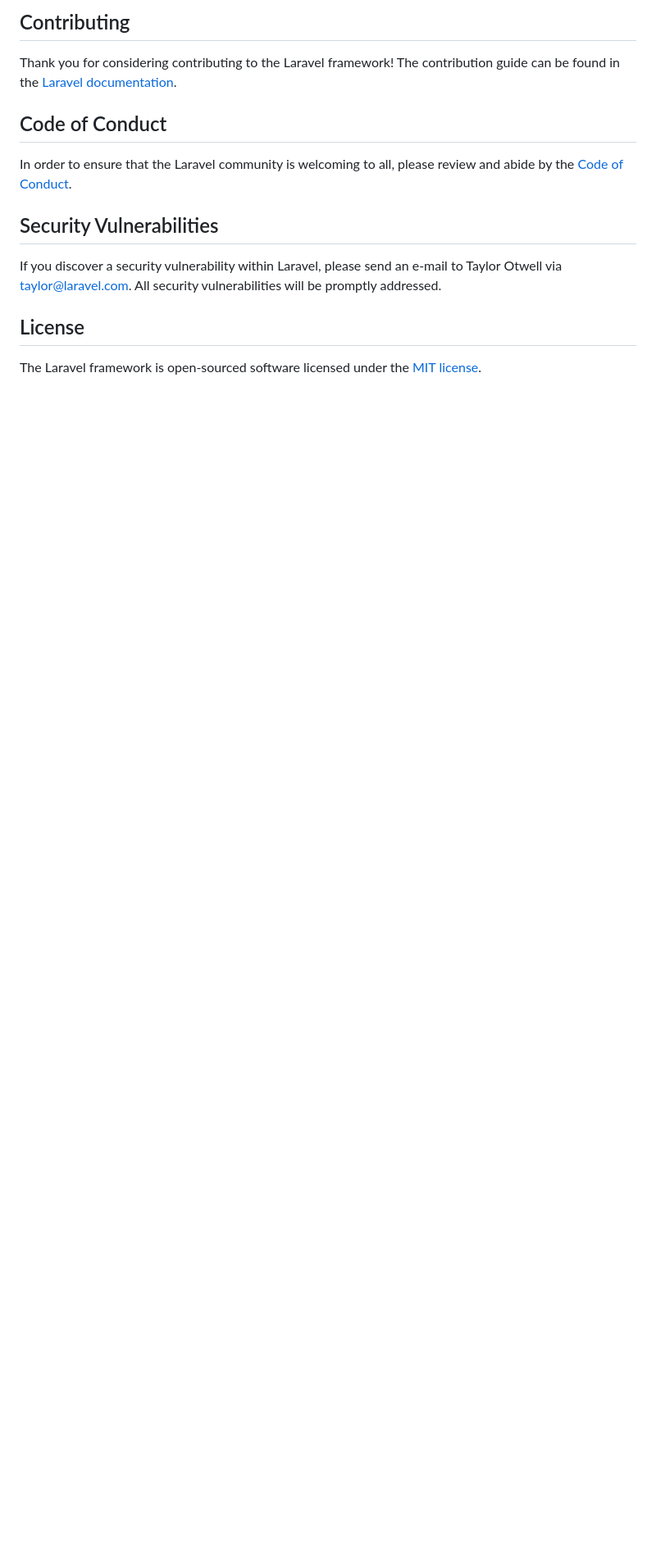
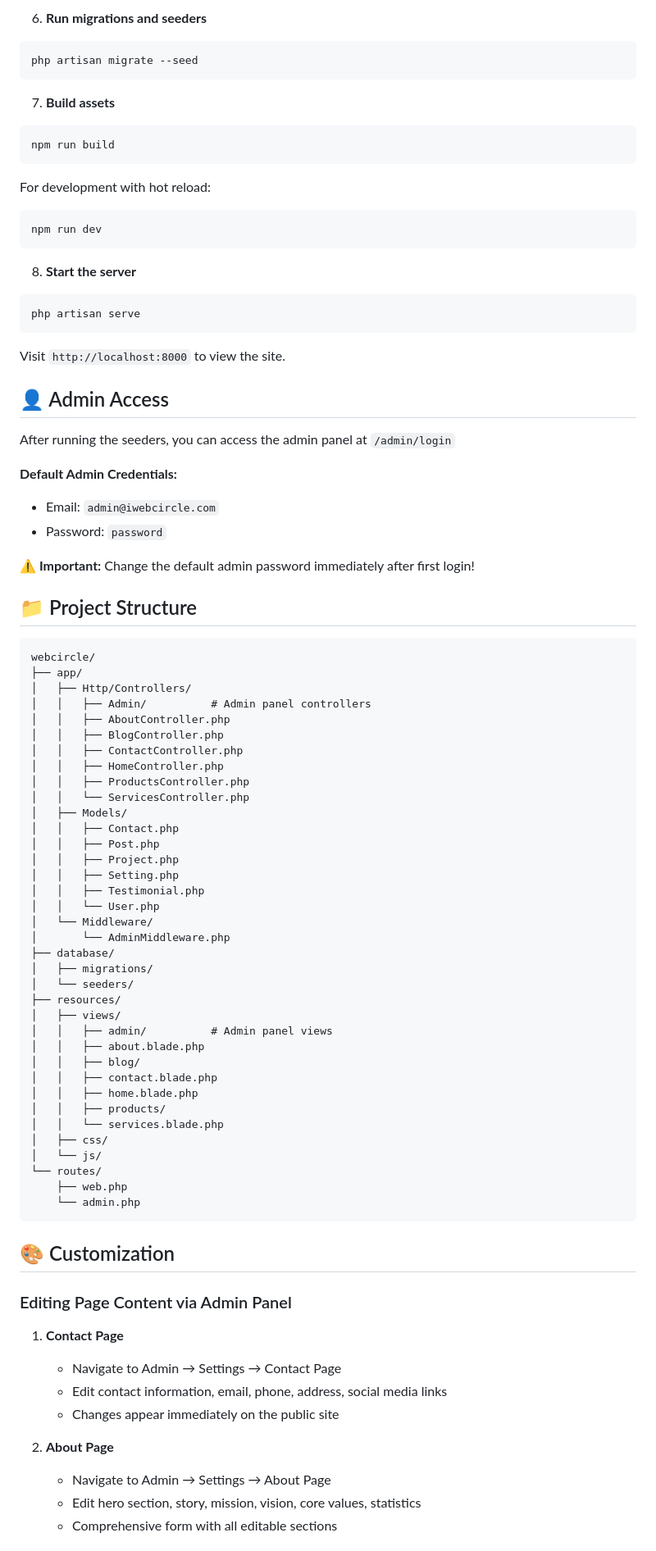
Before and after one commit to zareefgithub/iwebcircle, a Markdown page: README.md, the part around one of its changes. Shown at 82% size. GitHub-like rendering; blank space fills up the shorter version.

````diff
--- a/README.md
+++ b/README.md
@@ -51,16 +84,88 @@ We would like to extend our thanks to the following sponsors for funding Laravel
 
-## Contributing
+6. **Run migrations and seeders**
+```bash
+php artisan migrate --seed
+```
 
-Thank you for considering contributing to the Laravel framework! The contribution guide can be found in the [Laravel documentation](https://laravel.com/docs/contributions).
+7. **Build assets**
+```bash
+npm run build
+```
 
-## Code of Conduct
+For development with hot reload:
+```bash
+npm run dev
+```
 
-In order to ensure that the Laravel community is welcoming to all, please review and abide by the [Code of Conduct](https://laravel.com/docs/contributions#code-of-conduct).
+8. **Start the server**
+```bash
+php artisan serve
+```
 
-## Security Vulnerabilities
+Visit `http://localhost:8000` to view the site.
 
-If you discover a security vulnerability within Laravel, please send an e-mail to Taylor Otwell via [taylor@laravel.com](mailto:taylor@laravel.com). All security vulnerabilities will be promptly addressed.
+## 👤 Admin Access
 
-## License
+After running the seeders, you can access the admin panel at `/admin/login`
 
-The Laravel framework is open-sourced software licensed under the [MIT license](https://opensource.org/licenses/MIT).
+**Default Admin Credentials:**
+- Email: `admin@iwebcircle.com`
+- Password: `password`
+
+**⚠️ Important:** Change the default admin password immediately after first login!
+
+## 📁 Project Structure
+
+```
+webcircle/
+├── app/
+│   ├── Http/Controllers/
+│   │   ├── Admin/          # Admin panel controllers
+│   │   ├── AboutController.php
+│   │   ├── BlogController.php
+│   │   ├── ContactController.php
+│   │   ├── HomeController.php
+│   │   ├── ProductsController.php
+│   │   └── ServicesController.php
+│   ├── Models/
+│   │   ├── Contact.php
+│   │   ├── Post.php
+│   │   ├── Project.php
+│   │   ├── Setting.php
+│   │   ├── Testimonial.php
+│   │   └── User.php
+│   └── Middleware/
+│       └── AdminMiddleware.php
+├── database/
+│   ├── migrations/
+│   └── seeders/
+├── resources/
+│   ├── views/
+│   │   ├── admin/          # Admin panel views
+│   │   ├── about.blade.php
+│   │   ├── blog/
+│   │   ├── contact.blade.php
+│   │   ├── home.blade.php
+│   │   ├── products/
+│   │   └── services.blade.php
+│   ├── css/
+│   └── js/
+└── routes/
+    ├── web.php
+    └── admin.php
+```
+
+## 🎨 Customization
+
+### Editing Page Content via Admin Panel
+
+1. **Contact Page**
+   - Navigate to Admin → Settings → Contact Page
+   - Edit contact information, email, phone, address, social media links
+   - Changes appear immediately on the public site
+
+2. **About Page**
+   - Navigate to Admin → Settings → About Page
+   - Edit hero section, story, mission, vision, core values, statistics
+   - Comprehensive form with all editable sections
+
````
Also changed, not shown: other parts of README.md (+148 -37 lines).
